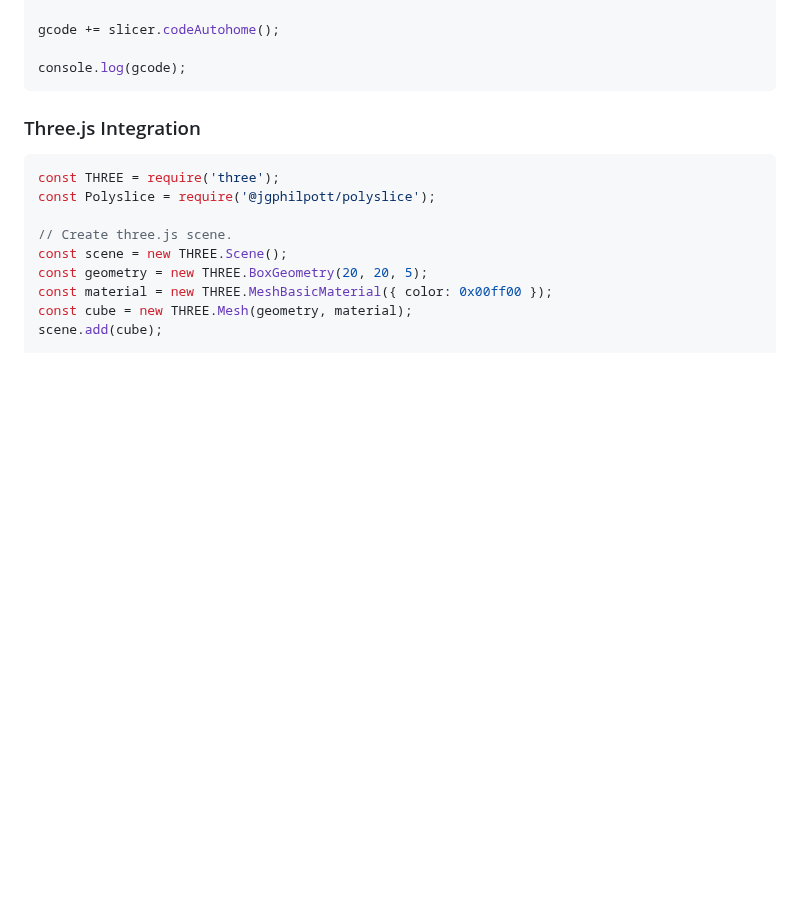
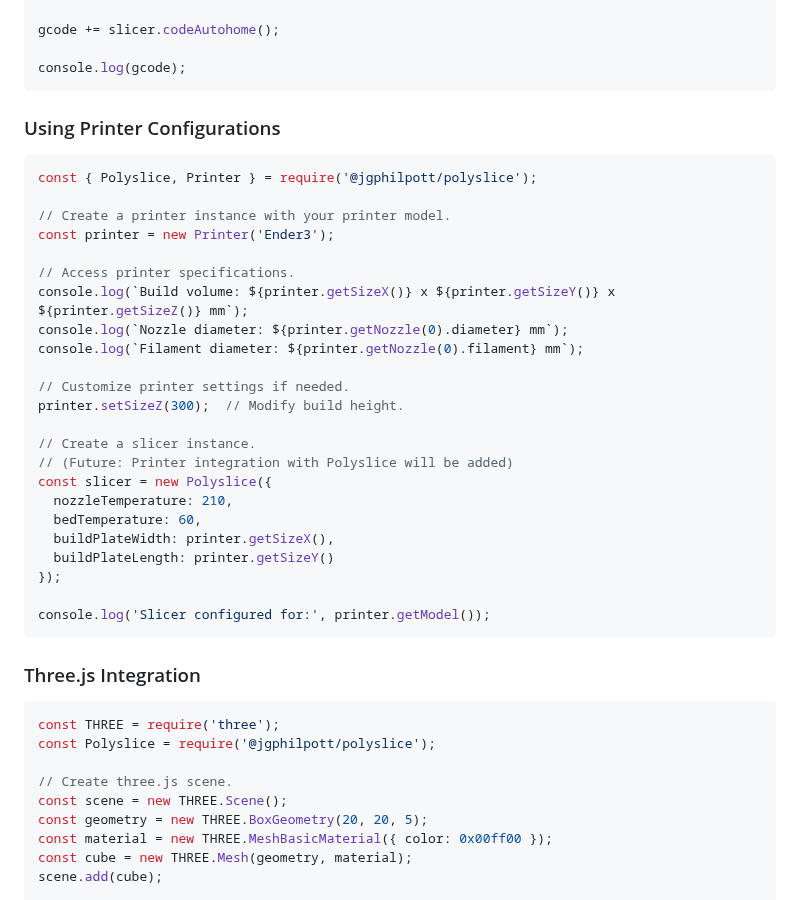
Before and after one commit to jgphilpott/polyslice, a Markdown page: README.md, the part around one of its changes. Rendered like a GitHub page; blank space fills up the shorter version.

````diff
--- a/README.md
+++ b/README.md
@@ -159,6 +201,34 @@ gcode += slicer.codeLinearMovement(0, 0, 0.2, 0.5, 1200);   // Left edge.
 gcode += slicer.codeAutohome();
 
 console.log(gcode);
+```
+
+### Using Printer Configurations
+
+```javascript
+const { Polyslice, Printer } = require('@jgphilpott/polyslice');
+
+// Create a printer instance with your printer model.
+const printer = new Printer('Ender3');
+
+// Access printer specifications.
+console.log(`Build volume: ${printer.getSizeX()} x ${printer.getSizeY()} x ${printer.getSizeZ()} mm`);
+console.log(`Nozzle diameter: ${printer.getNozzle(0).diameter} mm`);
+console.log(`Filament diameter: ${printer.getNozzle(0).filament} mm`);
+
+// Customize printer settings if needed.
+printer.setSizeZ(300);  // Modify build height.
+
+// Create a slicer instance.
+// (Future: Printer integration with Polyslice will be added)
+const slicer = new Polyslice({
+  nozzleTemperature: 210,
+  bedTemperature: 60,
+  buildPlateWidth: printer.getSizeX(),
+  buildPlateLength: printer.getSizeY()
+});
+
+console.log('Slicer configured for:', printer.getModel());
 ```
 
 ### Three.js Integration
````
Also changed, not shown: other parts of README.md (+42 -0 lines).
